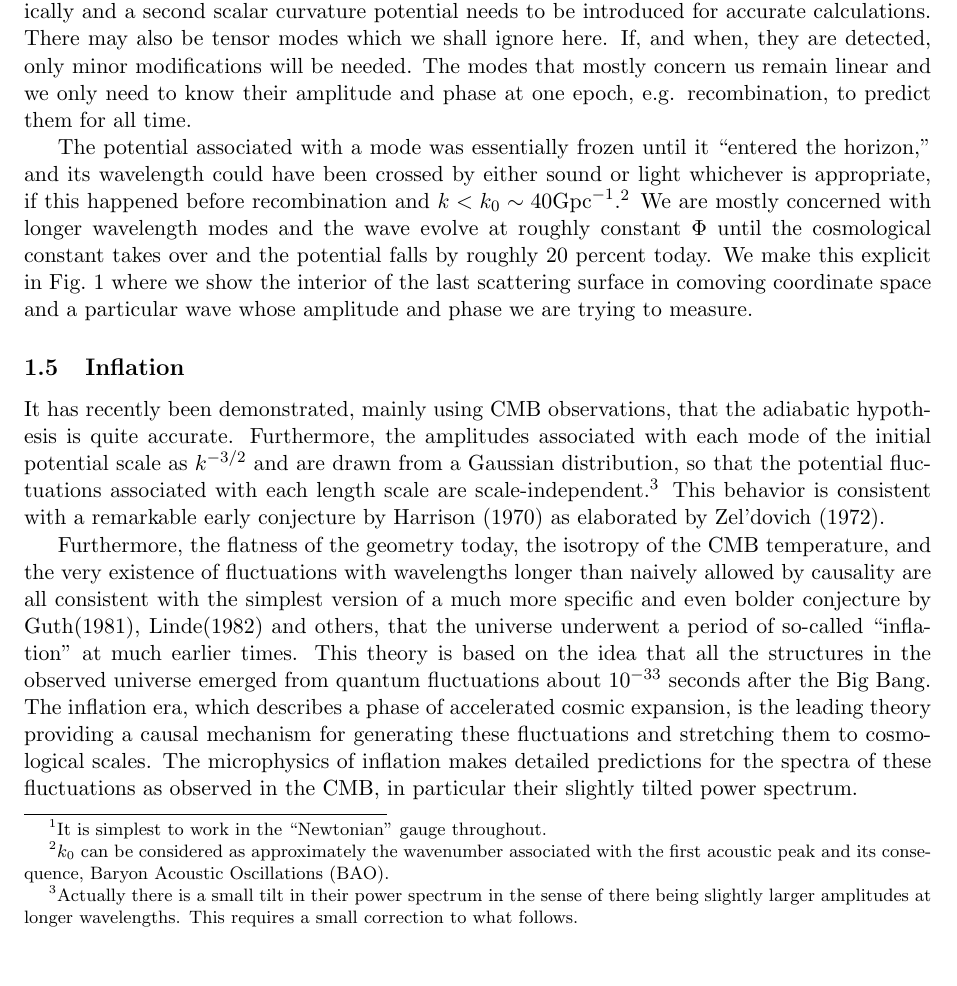
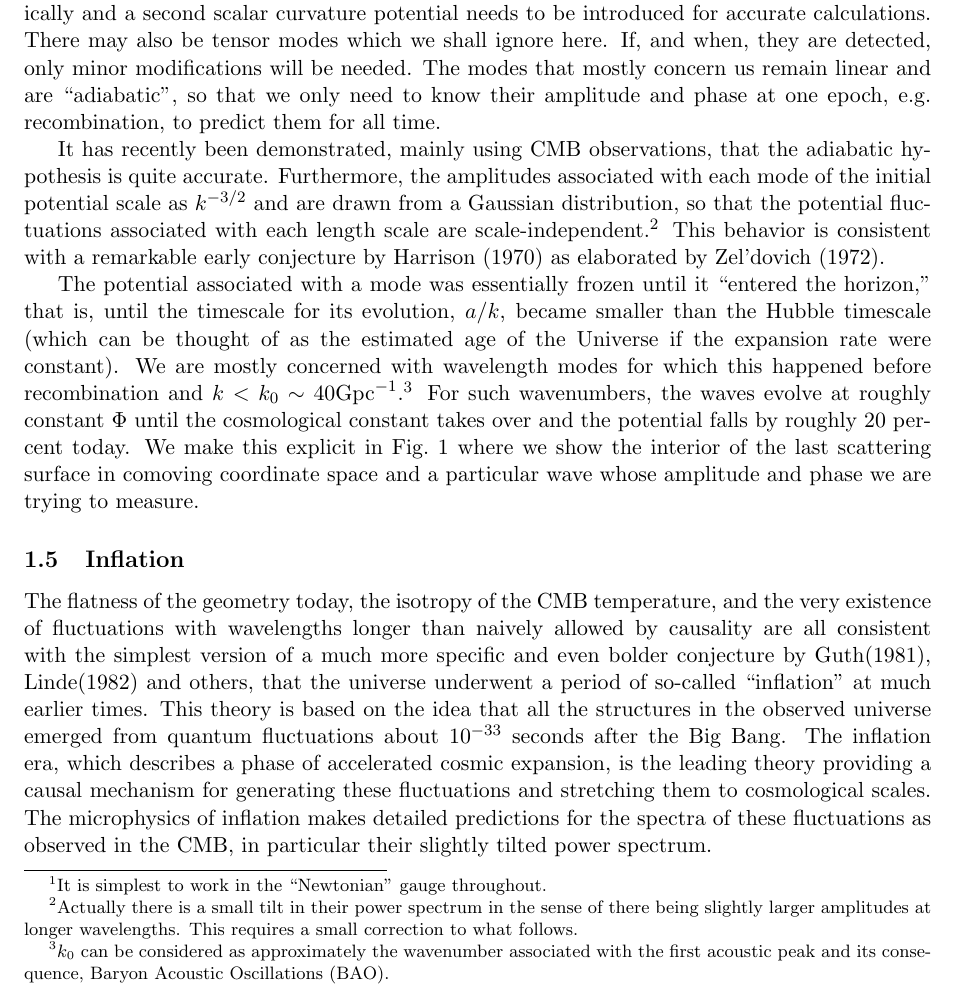
Before and after one commit to LaurencePeanuts/Music, a LaTeX document (doc/proposals/2015NSF/prodes.tex): part of page 2 of 15, cut so that both start at the same text. Compiled offline with pdfLaTeX.

Commit message:
sections 1.4-1.5 updated

```diff
--- a/doc/proposals/2015NSF/prodes.tex
+++ b/doc/proposals/2015NSF/prodes.tex
@@ -42,9 +42,13 @@ The description of the average expansion of the universe is relatively uncontrov
 
 \subsection{Fluctuations}
 
-The observed fluctuations are conventionally described by a set of spatial Fourier modes expressed in terms of contemporary or comoving coordinates. These modes are longitudinal and the ones that mostly concern us here evolved linearly. It is convenient to describe their amplitude using the (effective) Newtonian potential $\Phi$,\footnote{It is simplest to work in the ``Newtonian'' gauge throughout.} from which the density and fluid velocity perturbations can be simply computed. The radiation and neutrinos have to be treated kinetically and a second scalar curvature potential needs to be introduced for accurate calculations. There may also be tensor modes which we shall ignore here. If, and when, they are detected, only minor modifications will be needed. The modes that mostly concern us remain linear and we only need to know their amplitude and phase at one epoch, e.g. recombination, to predict them for all time.
+The observed fluctuations are conventionally described by a set of spatial Fourier modes expressed in terms of contemporary or comoving coordinates. These modes are longitudinal and the ones that mostly concern us here evolved linearly. It is convenient to describe their amplitude using the (effective) Newtonian potential $\Phi$,\footnote{It is simplest to work in the ``Newtonian'' gauge throughout.} from which the density and fluid velocity perturbations can be simply computed. The radiation and neutrinos have to be treated kinetically and a second scalar curvature potential needs to be introduced for accurate calculations. There may also be tensor modes which we shall ignore here. If, and when, they are detected, only minor modifications will be needed. The modes that mostly concern us remain linear and are ``adiabatic'', so that we only need to know their amplitude and phase at one epoch, e.g. recombination, to predict them for all time.
 
-The potential associated with a mode was essentially frozen until it ``entered the horizon,'' and its wavelength could have been crossed by either sound or light whichever is appropriate, if this happened before recombination and $k<k_0\sim40{\rm Gpc}^{-1}$.\footnote{$k_0$ can be considered as approximately the wavenumber associated with the first acoustic peak and its consequence, Baryon Acoustic Oscillations (BAO).}  We are mostly concerned with longer wavelength modes and the wave evolve at roughly constant $\Phi$ until the cosmological constant takes over and the potential falls by roughly 20 percent today. We make this explicit in Fig.~1 where we show the interior of the last scattering surface in comoving coordinate space and a particular wave whose amplitude and phase we are trying to measure.
+It has recently been demonstrated, mainly using CMB observations, that the adiabatic hypothesis is quite accurate. Furthermore, the amplitudes associated with each mode of the initial potential scale as $k^{-3/2}$ and are drawn from a Gaussian distribution, so that the potential fluctuations associated with each length scale are scale-independent.\footnote{Actually there is a small tilt in their power spectrum in the sense of there being slightly larger amplitudes at longer wavelengths. This requires a small correction to what follows.} This behavior is consistent with a remarkable early conjecture by Harrison (1970) as elaborated by Zel'dovich (1972).
+
+The potential associated with a mode was essentially frozen until it ``entered the horizon,'' that is, until the timescale for its evolution, $a/k$, became smaller than the Hubble timescale (which can be thought of as the estimated age of the Universe if the expansion rate were constant).
+%until its wavelength became smaller than the Hubble radius. If
+   We are mostly concerned with wavelength modes for which this happened before recombination and $k<k_0\sim40{\rm Gpc}^{-1}$.\footnote{$k_0$ can be considered as approximately the wavenumber associated with the first acoustic peak and its consequence, Baryon Acoustic Oscillations (BAO).} For such wavenumbers, the waves evolve at roughly constant $\Phi$ until the cosmological constant takes over and the potential falls by roughly 20 percent today. We make this explicit in Fig.~1 where we show the interior of the last scattering surface in comoving coordinate space and a particular wave whose amplitude and phase we are trying to measure.
 \begin{figure}[t]
 \centering
 \includegraphics{nsffig.pdf}
@@ -53,9 +57,7 @@ The potential associated with a mode was essentially frozen until it ``entered t
 
 \subsection{Inflation}
 
-It has recently been demonstrated, mainly using CMB observations, that the adiabatic hypothesis is quite accurate. Furthermore, the amplitudes associated with each mode of the initial potential scale as $k^{-3/2}$ and are drawn from a Gaussian distribution, so that the potential fluctuations associated with each length scale are scale-independent.\footnote{Actually there is a small tilt in their power spectrum in the sense of there being slightly larger amplitudes at longer wavelengths. This requires a small correction to what follows.} This behavior is consistent with a remarkable early conjecture by Harrison (1970) as elaborated by Zel'dovich (1972).
-
-Furthermore, the flatness of the geometry today, the isotropy of the CMB temperature, and the very existence of fluctuations with wavelengths longer than naively allowed by causality are all consistent with the simplest version of a much more specific and even bolder conjecture by Guth(1981), Linde(1982) and others, that the universe underwent a period of so-called ``inflation'' at much earlier times. This theory is based on the idea that all the structures in the observed universe emerged from quantum fluctuations about $10^{-33}$ seconds after the Big Bang. The inflation era, which describes a phase of accelerated cosmic expansion, is the leading theory providing a causal mechanism for generating these fluctuations and stretching them to cosmological scales. The microphysics of inflation makes detailed predictions for the spectra of these fluctuations as observed in the CMB, in particular their slightly tilted power spectrum.
+The flatness of the geometry today, the isotropy of the CMB temperature, and the very existence of fluctuations with wavelengths longer than naively allowed by causality are all consistent with the simplest version of a much more specific and even bolder conjecture by Guth(1981), Linde(1982) and others, that the universe underwent a period of so-called ``inflation'' at much earlier times. This theory is based on the idea that all the structures in the observed universe emerged from quantum fluctuations about $10^{-33}$ seconds after the Big Bang. The inflation era, which describes a phase of accelerated cosmic expansion, is the leading theory providing a causal mechanism for generating these fluctuations and stretching them to cosmological scales. The microphysics of inflation makes detailed predictions for the spectra of these fluctuations as observed in the CMB, in particular their slightly tilted power spectrum.
 
 
 %We do not understand the underlying physics, but the general outcomes of this mechanism have been corroborated wherever this is possible.
```
Also changed, not shown: doc/proposals/2015NSF/prodes.pdf.
